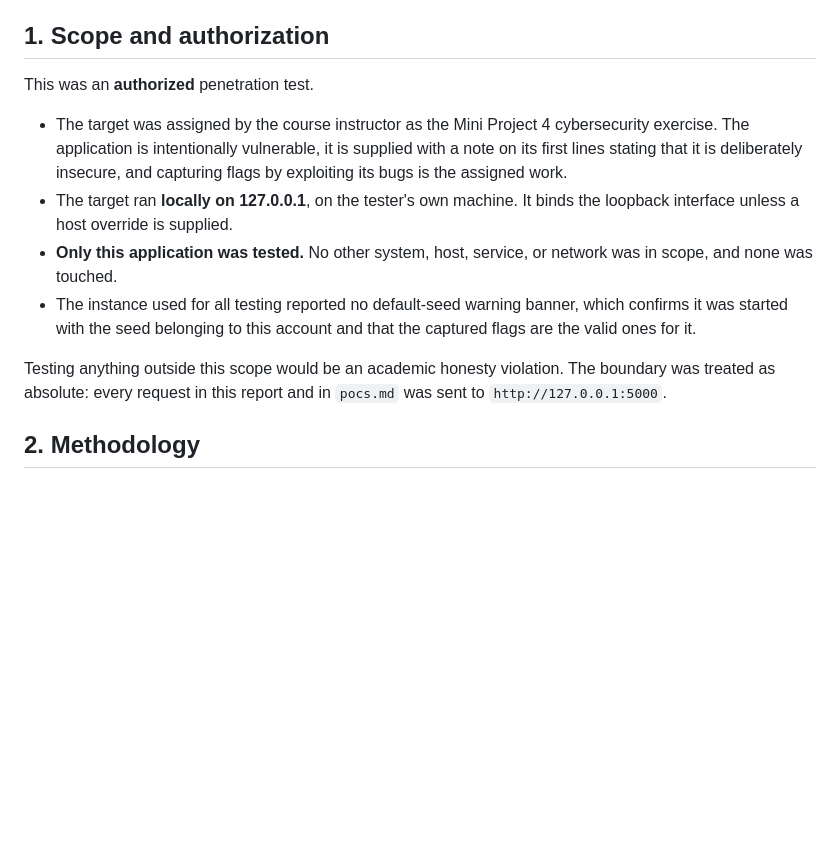
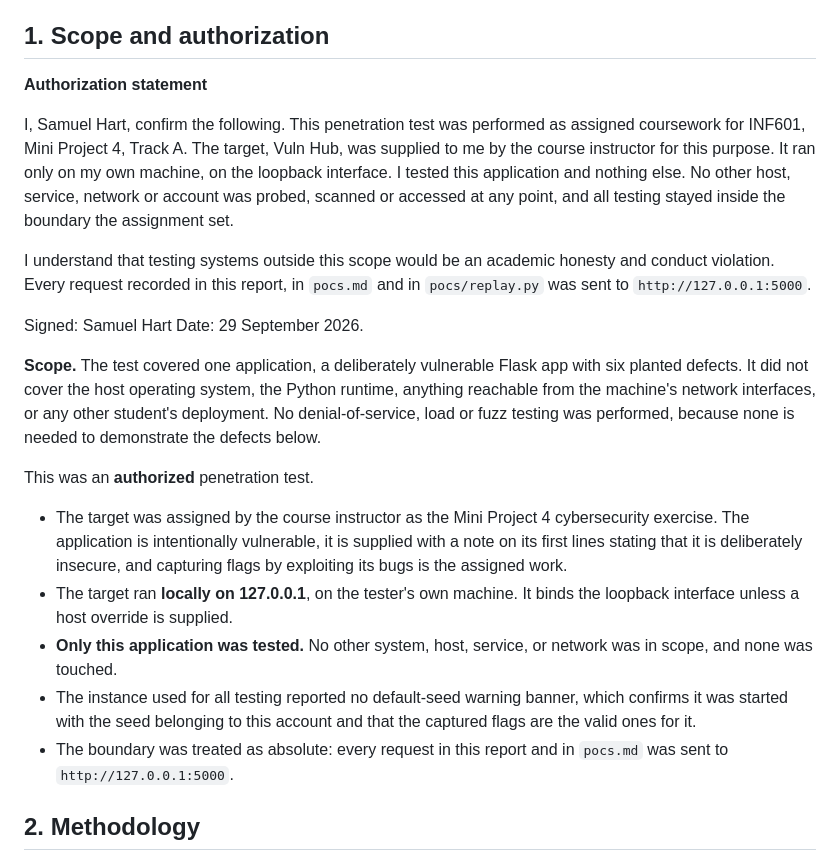
Before and after one commit to hodlhart/miniproject4SamuelHart, a Markdown page: report.md, the part around one of its changes. GitHub-like rendering; blank space fills up the shorter version.

```diff
--- a/report.md
+++ b/report.md
@@ -21,6 +21,29 @@ appears in the prose of this report.
 
 ## 1. Scope and authorization
 
+**Authorization statement**
+
+I, Samuel Hart, confirm the following. This penetration test was performed as
+assigned coursework for INF601, Mini Project 4, Track A. The target, Vuln Hub,
+was supplied to me by the course instructor for this purpose. It ran only on my
+own machine, on the loopback interface. I tested this application and nothing
+else. No other host, service, network or account was probed, scanned or
+accessed at any point, and all testing stayed inside the boundary the assignment
+set.
+
+I understand that testing systems outside this scope would be an academic
+honesty and conduct violation. Every request recorded in this report, in
+`pocs.md` and in `pocs/replay.py` was sent to `http://127.0.0.1:5000`.
+
+Signed: Samuel Hart
+Date: 29 September 2026.
+
+**Scope.** The test covered one application, a deliberately vulnerable Flask
+app with six planted defects. It did not cover the host operating system, the
+Python runtime, anything reachable from the machine's network interfaces, or any
+other student's deployment. No denial-of-service, load or fuzz testing was
+performed, because none is needed to demonstrate the defects below.
+
 This was an **authorized** penetration test.
 
 - The target was assigned by the course instructor as the Mini Project 4
@@ -34,10 +57,8 @@ This was an **authorized** penetration test.
 - The instance used for all testing reported no default-seed warning banner,
   which confirms it was started with the seed belonging to this account and that
   the captured flags are the valid ones for it.
-
-Testing anything outside this scope would be an academic honesty violation. The
-boundary was treated as absolute: every request in this report and in `pocs.md`
-was sent to `http://127.0.0.1:5000`.
+- The boundary was treated as absolute: every request in this report and in
+  `pocs.md` was sent to `http://127.0.0.1:5000`.
 
 ## 2. Methodology
 
```
Also changed, not shown: other parts of report.md (+47 -0 lines).
